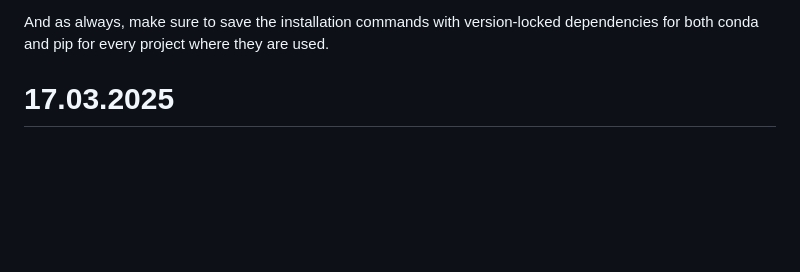
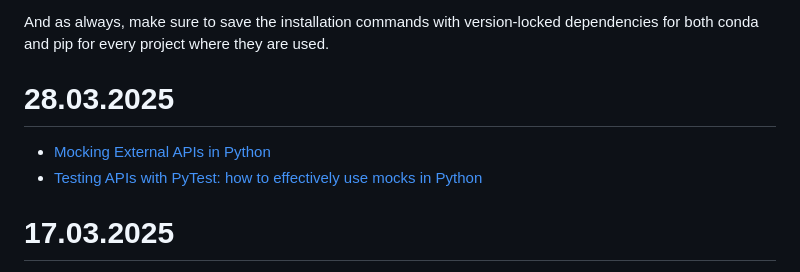
Before and after one commit to iMissile/Self.Writing, a Markdown page: Notes/python_lang.md, the part around the change. Rendered like a GitHub page; blank space fills up the shorter version.

Commit message:
[wip] новые ссылки с работы

```diff
--- a/Notes/python_lang.md
+++ b/Notes/python_lang.md
@@ -360,6 +360,10 @@ second, and WITH CONDA ACTIVATED, you use the version of pip included with conda
 This is an important distinction. When you install conda, it brings its own version of pip (and Python) that will automatically become available when you activate conda, and will automatically install packages into your currently activated conda env. If you don't believe me or want to double check, then activate conda and run which pip and see for yourself. As long as you use conda's pip to install packages into your active conda env, then you will not have issues.
 
 And as always, make sure to save the installation commands with version-locked dependencies for both conda and pip for every project where they are used.
+
+# 28.03.2025
+- [Mocking External APIs in Python](https://realpython.com/testing-third-party-apis-with-mocks/)
+- [Testing APIs with PyTest: how to effectively use mocks in Python](https://codilime.com/blog/testing-apis-with-pytest-mocks-in-python/)
 
 # 17.03.2025
 - [pandas: Find the quantile with `quantile()`](https://note.nkmk.me/en/python-pandas-quantile/). А вот в polars какая-то бесконечная засада с квантилями. Дает `null`
```
Also changed, not shown: 1 other file.
